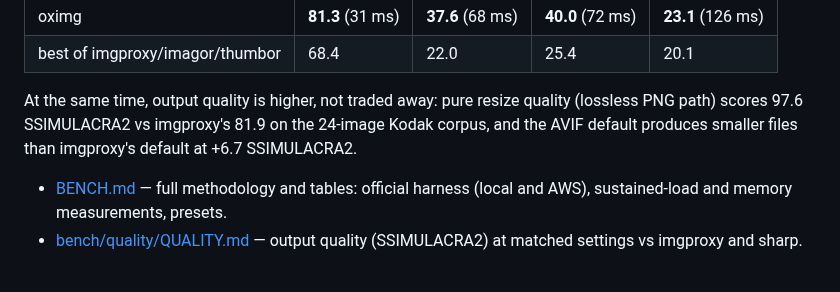
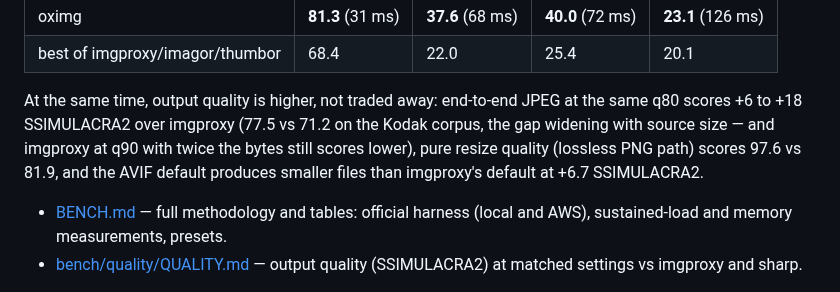
Before and after one commit to oximg/oximg, a Markdown page: README.md, the part around the change. Drawn GitHub-style.

```diff
--- a/README.md
+++ b/README.md
@@ -52,10 +52,13 @@ numbers — req/s, higher is better, p95 in parentheses:
 | oximg | **81.3** (31 ms) | **37.6** (68 ms) | **40.0** (72 ms) | **23.1** (126 ms) |
 | best of imgproxy/imagor/thumbor | 68.4 | 22.0 | 25.4 | 20.1 |
 
-At the same time, output quality is higher, not traded away: pure
-resize quality (lossless PNG path) scores 97.6 SSIMULACRA2 vs
-imgproxy's 81.9 on the 24-image Kodak corpus, and the AVIF default
-produces smaller files than imgproxy's default at +6.7 SSIMULACRA2.
+At the same time, output quality is higher, not traded away:
+end-to-end JPEG at the same q80 scores +6 to +18 SSIMULACRA2 over
+imgproxy (77.5 vs 71.2 on the Kodak corpus, the gap widening with
+source size — and imgproxy at q90 with twice the bytes still scores
+lower), pure resize quality (lossless PNG path) scores 97.6 vs 81.9,
+and the AVIF default produces smaller files than imgproxy's default
+at +6.7 SSIMULACRA2.
 
 - [BENCH.md](BENCH.md) — full methodology and tables: official harness
   (local and AWS), sustained-load and memory measurements, presets.
```
Also changed, not shown: BENCH.md (+28 -22 lines).
